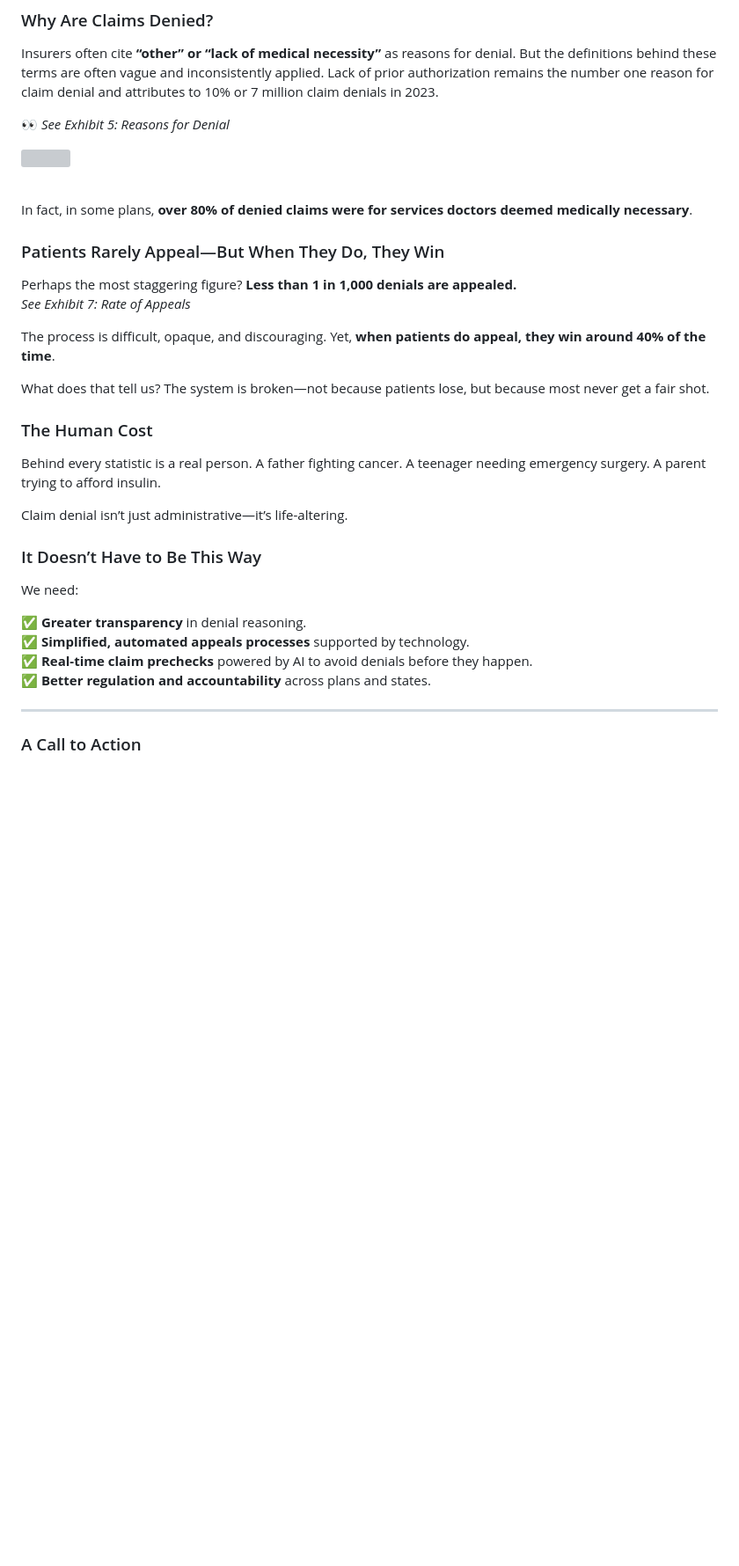
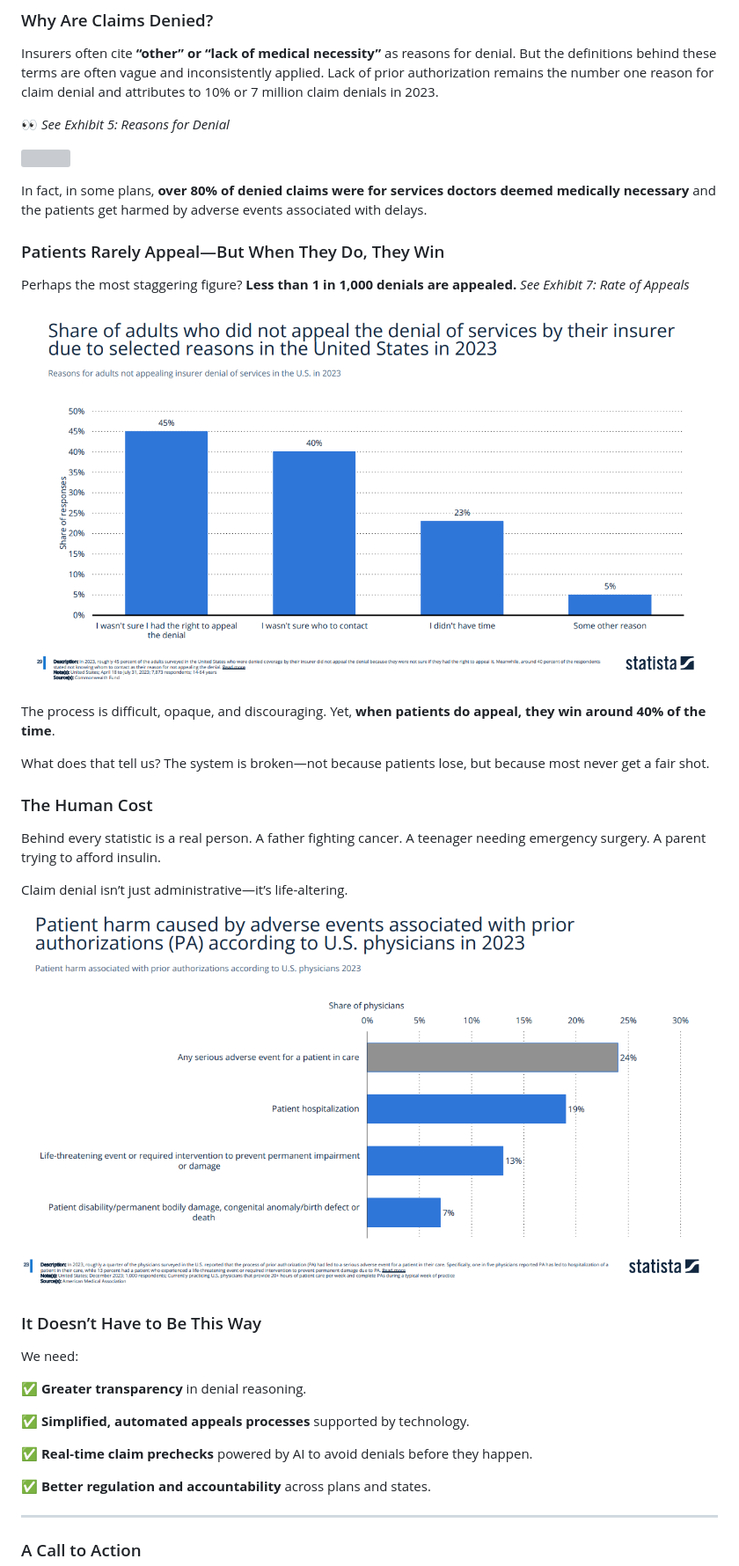
Before and after one commit to olena-ageyeva/my-blog, a Markdown page: content/blog/when-the-answer-is-“no”-the-hidden-crisis-of-health-insurance-claim-denials-in-the-u-s.md, the part around the change printed below. Shown: that part at 88% size. GitHub-like rendering; pictures changed too: content/assets/harm-caused-by-pa.png (added), content/assets/no-appeal-reasons.png (added); blank space fills up the shorter version; grey boxes are pictures that could not be loaded.

Commit message:
Update Blog “when-the-answer-is-“no”-the-hidden-crisis-of-health-insurance-claim-denials-in-the-u-s”

```diff
--- a/content/blog/when-the-answer-is-“no”-the-hidden-crisis-of-health-insurance-claim-denials-in-the-u-s.md
+++ b/content/blog/when-the-answer-is-“no”-the-hidden-crisis-of-health-insurance-claim-denials-in-the-u-s.md
@@ -43,13 +43,14 @@ Insurers often cite **“other” or “lack of medical necessity”** as reason
 
 ![](../assets/common-reasons-for-denials.png)
 
-\
-In fact, in some plans, **over 80% of denied claims were for services doctors deemed medically necessary**.
+In fact, in some plans, **over 80% of denied claims were for services doctors deemed medically necessary** and  the patients get harmed by adverse events associated with delays.
 
 ### Patients Rarely Appeal—But When They Do, They Win
 
-Perhaps the most staggering figure? **Less than 1 in 1,000 denials are appealed.**\
+Perhaps the most staggering figure? **Less than 1 in 1,000 denials are appealed.**
 *See Exhibit 7: Rate of Appeals*
+
+![](../assets/no-appeal-reasons.png)
 
 The process is difficult, opaque, and discouraging. Yet, **when patients do appeal, they win around 40% of the time**.
 
@@ -61,13 +62,18 @@ Behind every statistic is a real person. A father fighting cancer. A teenager ne
 
 Claim denial isn’t just administrative—it’s life-altering.
 
+![](../assets/harm-caused-by-pa.png)
+
 ### It Doesn’t Have to Be This Way
 
 We need:
 
-✅ **Greater transparency** in denial reasoning.\
-✅ **Simplified, automated appeals processes** supported by technology.\
-✅ **Real-time claim prechecks** powered by AI to avoid denials before they happen.\
+✅ **Greater transparency** in denial reasoning.
+
+✅ **Simplified, automated appeals processes** supported by technology.
+
+✅ **Real-time claim prechecks** powered by AI to avoid denials before they happen.
+
 ✅ **Better regulation and accountability** across plans and states.
 
 - - -
```
Also changed, not shown: other parts of content/blog/when-the-answer-is-“no”-the-hidden-crisis-of-health-insurance-claim-denials-in-the-u-s.md (+1 -1 lines).
